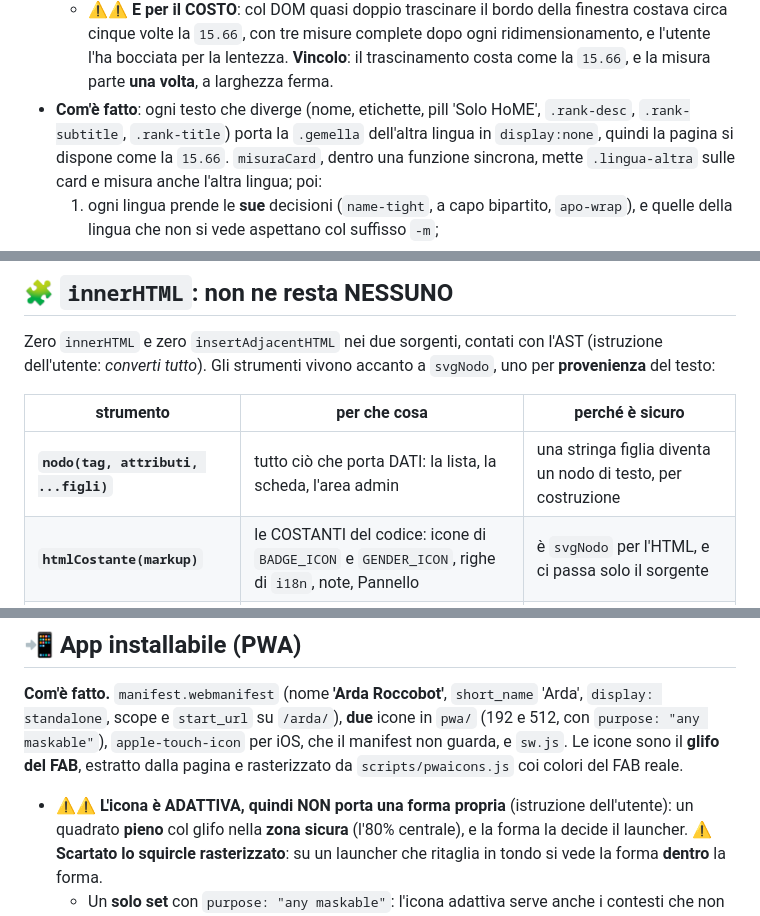
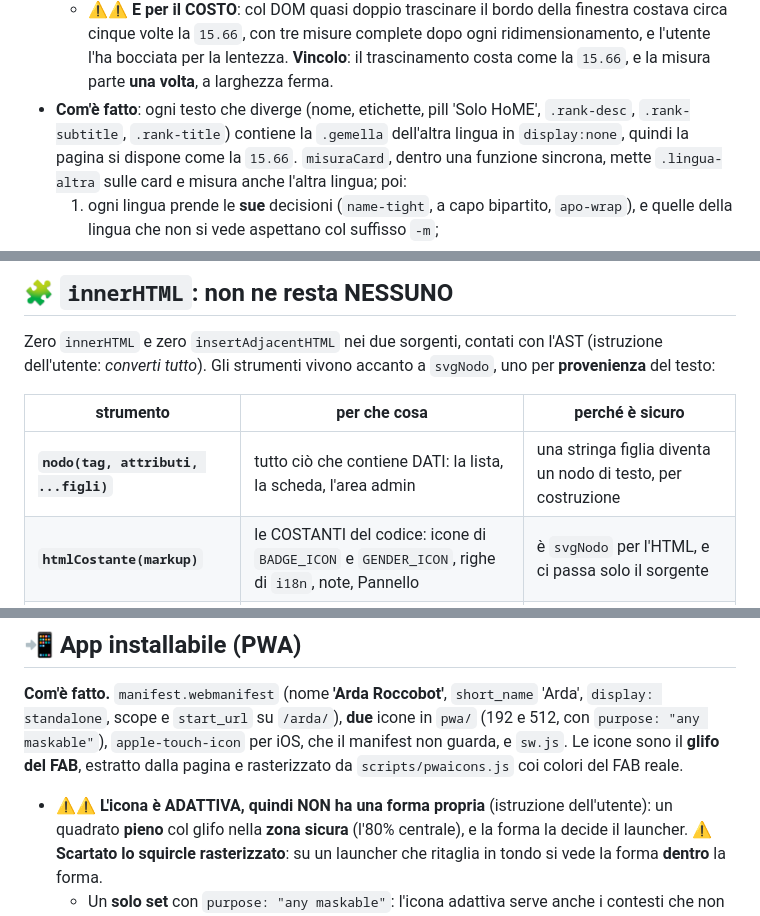
Before and after one commit to Roccobot/arda, a Markdown page: Rules.md, 3 parts joined by grey strips. Drawn GitHub-style.

```diff
--- a/Rules.md
+++ b/Rules.md
@@ -54,7 +54,7 @@ misura sola diceva zero mentre l'occhio vedeva muoversi'; qui restano quelle di
     bocciata per la lentezza. **Vincolo**: il trascinamento costa come la `15.66`, e la misura parte
     **una volta**, a larghezza ferma.
 - **Com'è fatto**: ogni testo che diverge (nome, etichette, pill 'Solo HoME', `.rank-desc`,
-  `.rank-subtitle`, `.rank-title`) porta la `.gemella` dell'altra lingua in `display:none`, quindi
+  `.rank-subtitle`, `.rank-title`) contiene la `.gemella` dell'altra lingua in `display:none`, quindi
   la pagina si dispone come la `15.66`. `misuraCard`, dentro una funzione sincrona, mette
   `.lingua-altra` sulle card e misura anche l'altra lingua; poi:
   1. ogni lingua prende le **sue** decisioni (`name-tight`, a capo bipartito, `apo-wrap`), e quelle
@@ -106,7 +106,7 @@ del testo:
 
 | strumento | per che cosa | perché è sicuro |
 |---|---|---|
-| **`nodo(tag, attributi, ...figli)`** | tutto ciò che porta DATI: la lista, la scheda, l'area admin | una stringa figlia diventa un nodo di testo, per costruzione |
+| **`nodo(tag, attributi, ...figli)`** | tutto ciò che contiene DATI: la lista, la scheda, l'area admin | una stringa figlia diventa un nodo di testo, per costruzione |
 | **`htmlCostante(markup)`** | le COSTANTI del codice: icone di `BADGE_ICON` e `GENDER_ICON`, righe di `i18n`, note, Pannello | è `svgNodo` per l'HTML, e ci passa solo il sorgente |
 | **`nodiRistretti(markup)`** | le due convenzioni di testo del dataset: il vero nome in grassetto, `<br>`/`<em>`/`**` della descrizione | conosce solo quei tre tag e le entità di `escapeHtml`, il resto resta testo |
 
@@ -219,7 +219,7 @@ desktop e mobile, il click porta **dritto all'editor**, chiudendo prima il panne
 icone sono il **glifo del FAB**, estratto dalla pagina e rasterizzato da `scripts/pwaicons.js` coi
 colori del FAB reale.
 
-- ⚠️⚠️ **L'icona è ADATTIVA, quindi NON porta una forma propria** (istruzione dell'utente): un
+- ⚠️⚠️ **L'icona è ADATTIVA, quindi NON ha una forma propria** (istruzione dell'utente): un
   quadrato **pieno** col glifo nella **zona sicura** (l'80% centrale), e la forma la decide il
   launcher. ⚠️ **Scartato lo squircle rasterizzato**: su un launcher che ritaglia in tondo si vede la
   forma **dentro** la forma.
```
Also changed, not shown: other parts of Rules.md (+9 -9 lines), AGENTS.md (+1 -1 lines), worker/Rules.md (+2 -2 lines).
